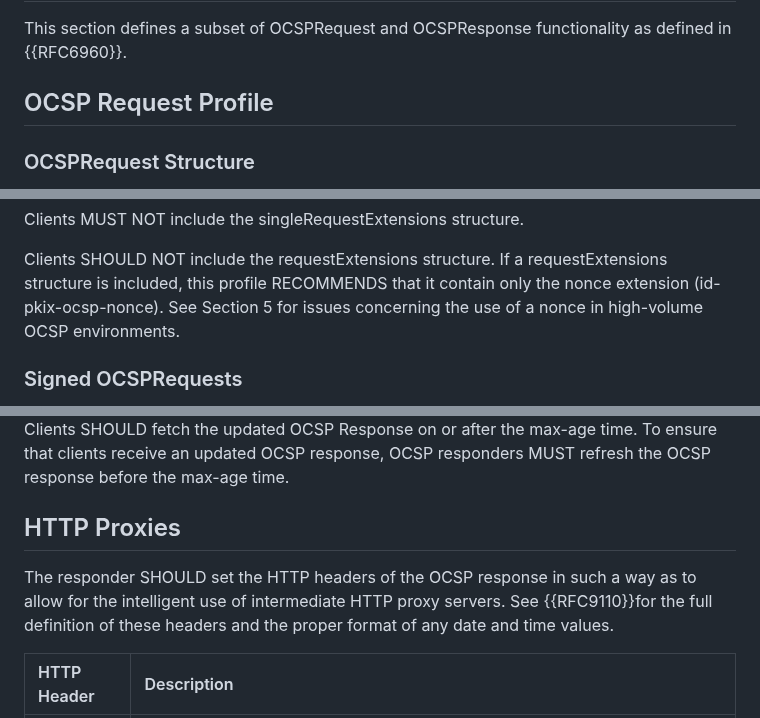
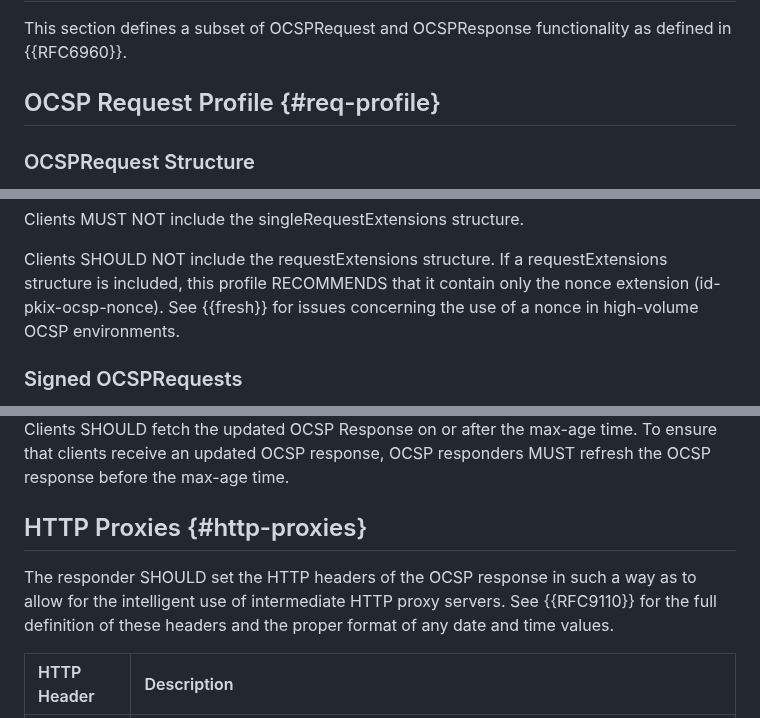
Before and after one commit to lamps-wg/RFC5019bis, a Markdown page: draft-bonnell-rfc5019bis.md, 3 parts joined by grey strips. Rendered like a GitHub page.

```diff
--- a/draft-bonnell-rfc5019bis.md
+++ b/draft-bonnell-rfc5019bis.md
@@ -126,7 +126,7 @@ mode as described in this specification.
 This section defines a subset of OCSPRequest and OCSPResponse
 functionality as defined in {{RFC6960}}.
 
-## OCSP Request Profile
+## OCSP Request Profile {#req-profile}
 
 ### OCSPRequest Structure
 
@@ -146,7 +146,7 @@ Clients MUST NOT include the singleRequestExtensions structure.
 Clients SHOULD NOT include the requestExtensions structure. If a
 requestExtensions structure is included, this profile RECOMMENDS that
 it contain only the nonce extension (id-pkix-ocsp-nonce). See
-Section 5 for issues concerning the use of a nonce in high-volume
+{{fresh}} for issues concerning the use of a nonce in high-volume
 OCSP environments.
 
 ### Signed OCSPRequests
@@ -411,11 +415,11 @@ Response on or after the max-age time. To ensure that clients
 receive an updated OCSP response, OCSP responders MUST refresh the
 OCSP response before the max-age time.
 
-## HTTP Proxies
+## HTTP Proxies {#http-proxies}
 
 The responder SHOULD set the HTTP headers of the OCSP response in
 such a way as to allow for the intelligent use of intermediate HTTP
-proxy servers. See {{RFC9110}}for the full definition of these headers
+proxy servers. See {{RFC9110}} for the full definition of these headers
 and the proper format of any date and time values.
 
 | HTTP Header | Description |
```
Also changed, not shown: other parts of draft-bonnell-rfc5019bis.md (+48 -44 lines).
